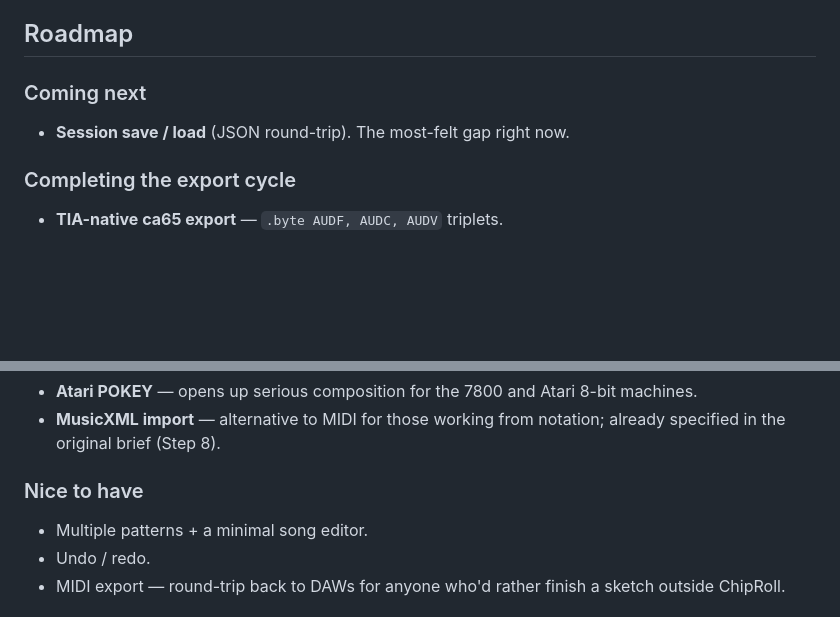
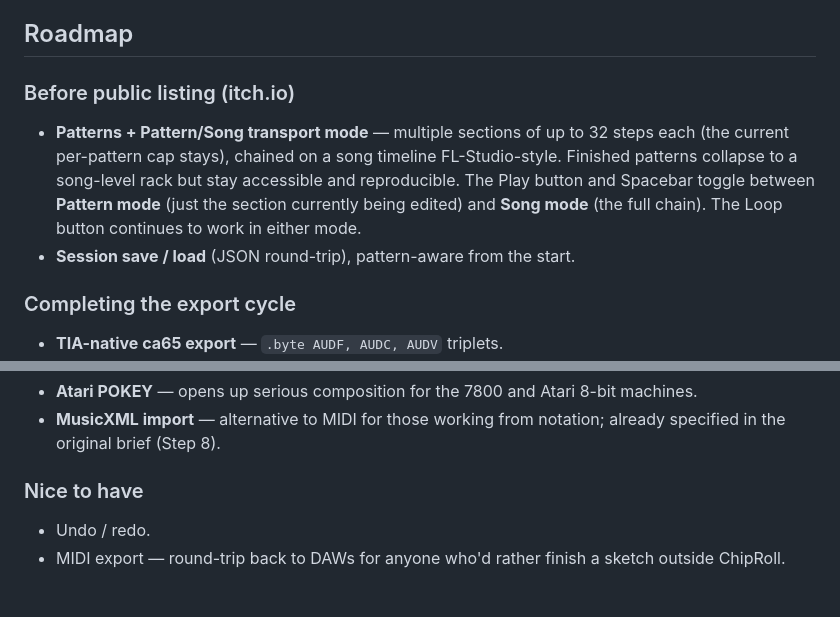
Before and after one commit to vs-sr-dev/chiproll, a Markdown page: README.md, 2 parts joined by grey strips. Rendered like a GitHub page; blank space fills up the shorter version.

Commit message:
docs: elevate patterns + Pattern/Song transport to pre-publication priority
Multiple-pattern support (FL-Studio-style: chain 32-step sections on a song
timeline, finished patterns collapse to an accessible rack, Play/Spacebar
toggles between Pattern mode and Song mode) is now a pre-publication
requirement rather than a nice-to-have. Session save/load is paired with
it: the save format will be pattern-aware from the first design pass.

Co-Authored-By: Claude Opus 4.7 (1M context) <noreply@anthropic.com>

```diff
--- a/README.md
+++ b/README.md
@@ -45,8 +45,9 @@ It's not trying to replace anything. It's trying to be the path of least resista
 
 ## Roadmap
 
-### Coming next
-- **Session save / load** (JSON round-trip). The most-felt gap right now.
+### Before public listing (itch.io)
+- **Patterns + Pattern/Song transport mode** — multiple sections of up to 32 steps each (the current per-pattern cap stays), chained on a song timeline FL-Studio-style. Finished patterns collapse to a song-level rack but stay accessible and reproducible. The Play button and Spacebar toggle between **Pattern mode** (just the section currently being edited) and **Song mode** (the full chain). The Loop button continues to work in either mode.
+- **Session save / load** (JSON round-trip), pattern-aware from the start.
 
 ### Completing the export cycle
 - **TIA-native ca65 export** — `.byte AUDF, AUDC, AUDV` triplets.
@@ -57,7 +58,6 @@ It's not trying to replace anything. It's trying to be the path of least resista
 - **MusicXML import** — alternative to MIDI for those working from notation; already specified in the original brief (Step 8).
 
 ### Nice to have
-- Multiple patterns + a minimal song editor.
 - Undo / redo.
 - MIDI export — round-trip back to DAWs for anyone who'd rather finish a sketch outside ChipRoll.
 
```
